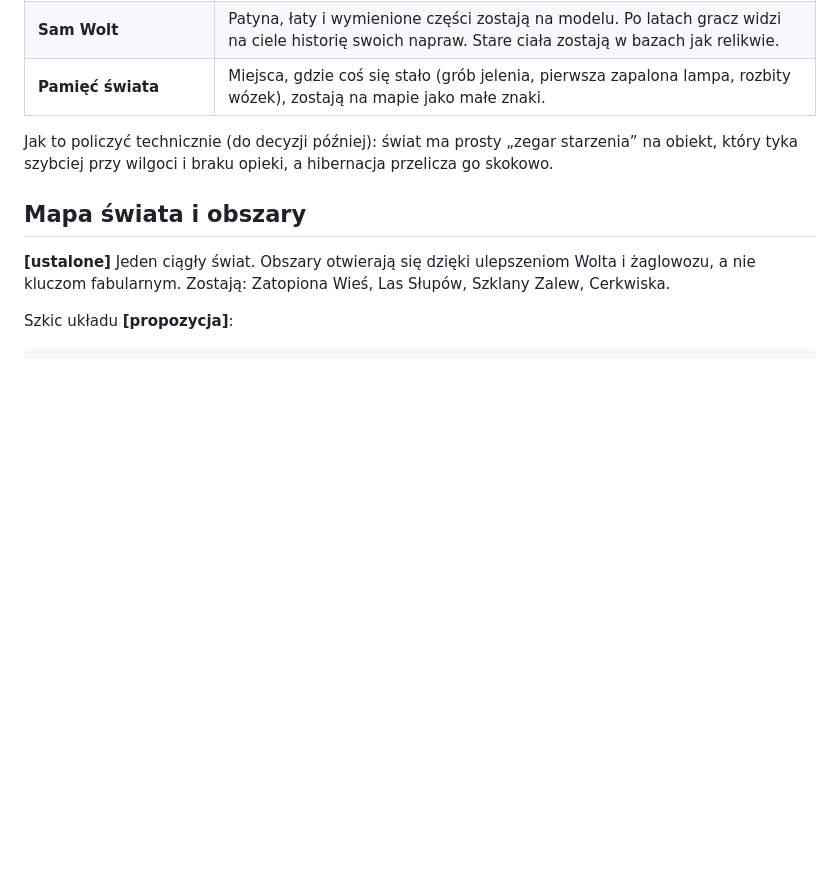
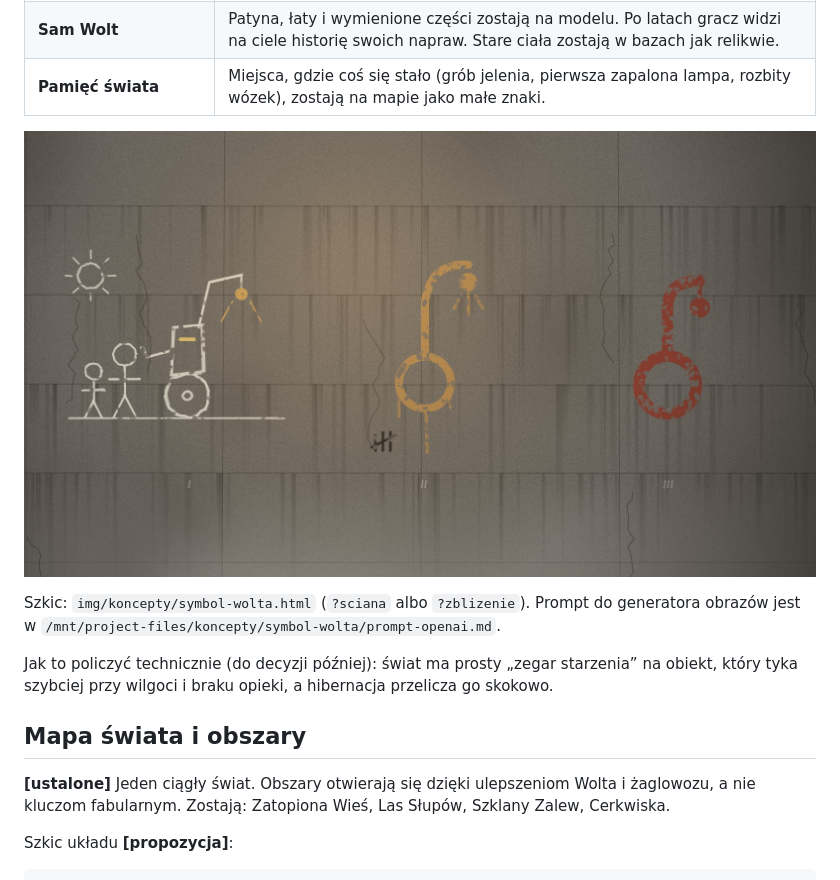
Before and after one commit to wjurkowlaniec/power-and-ash, a Markdown page: docs/SWIAT.md, the part around the change. GitHub-like rendering; pictures changed too: docs/img/koncepty/symbol-wolta.jpg (added); blank space fills up the shorter version.

Commit message:
Koncept: symbol Wolta na ścianie (trzy pokolenia)
Co-Authored-By: Claude Opus 5.5 <noreply@anthropic.com>
Claude-Session: https://claude.ai/code/session_013iefmQsmPDHeotiCkSv8ph

```diff
--- a/docs/SWIAT.md
+++ b/docs/SWIAT.md
@@ -421,6 +421,10 @@ Gra trwa wiele lat, więc to, co Wolt robi (albo zaniedbuje), powinno zostawać
 | **Sam Wolt** | Patyna, łaty i wymienione części zostają na modelu. Po latach gracz widzi na ciele historię swoich napraw. Stare ciała zostają w bazach jak relikwie. |
 | **Pamięć świata** | Miejsca, gdzie coś się stało (grób jelenia, pierwsza zapalona lampa, rozbity wózek), zostają na mapie jako małe znaki. |
 
+![Symbol Wolta w trzech pokoleniach: rysunek dziecka, znak, piktogram](img/koncepty/symbol-wolta.jpg)
+
+Szkic: `img/koncepty/symbol-wolta.html` (`?sciana` albo `?zblizenie`). Prompt do generatora obrazów jest w `/mnt/project-files/koncepty/symbol-wolta/prompt-openai.md`.
+
 Jak to policzyć technicznie (do decyzji później): świat ma prosty „zegar starzenia” na obiekt, który tyka szybciej przy wilgoci i braku opieki, a hibernacja przelicza go skokowo.
 
 ## Mapa świata i obszary
```
Also changed, not shown: docs/img/koncepty/symbol-wolta-zblizenie.jpg (added), 1 other file.
